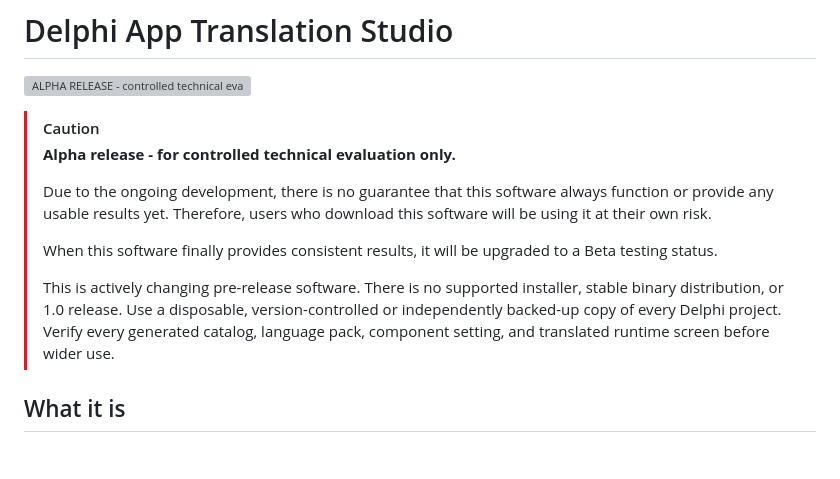
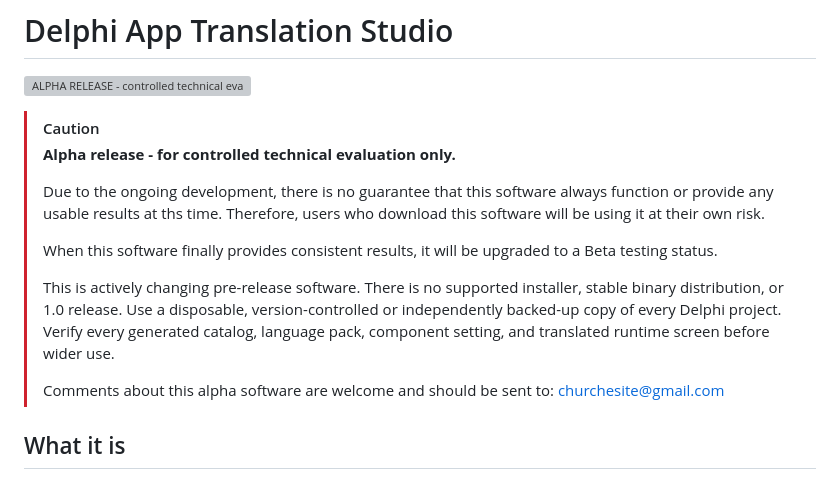
Before and after one commit to delphitranslate/delphitranslate.github.io, a Markdown page: README.md, the part around the change. GitHub-like rendering; blank space fills up the shorter version; grey boxes are pictures that could not be loaded.

Commit message:
Update README.md
Clarify information, add email for comments.

```diff
--- a/README.md
+++ b/README.md
@@ -6,7 +6,7 @@
 > **Alpha release - for controlled technical evaluation only.**
 >
 > Due to the ongoing development, there is no guarantee that this software always function
-> or provide any usable results yet. Therefore, users who download this software will be
+> or provide any usable results at ths time. Therefore, users who download this software will be
 > using it at their own risk.
 >
 > When this software finally provides consistent results, it will be upgraded to a
@@ -17,6 +17,9 @@
 > version-controlled or independently backed-up copy of every Delphi project.
 > Verify every generated catalog, language pack, component setting, and
 > translated runtime screen before wider use.
+>
+> Comments about this alpha software are welcome and should be sent to:
+> churchesite@gmail.com
 
 ## What it is
 
```
